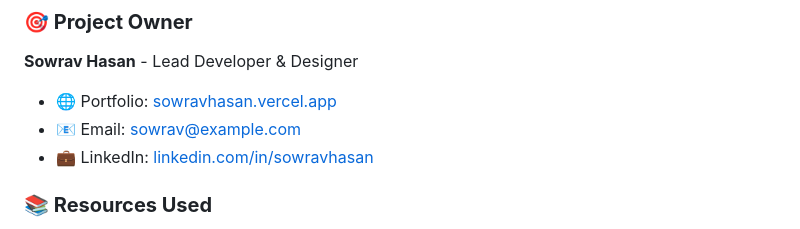
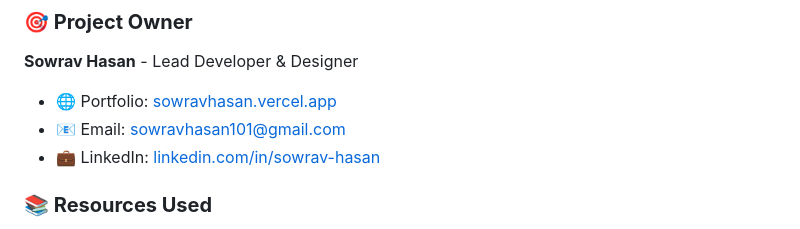
Before and after one commit to sowravhasan/bdcgpacalculator, a Markdown page: README.md, the part around the change. Rendered like a GitHub page.

Commit message:
modified

```diff
--- a/README.md
+++ b/README.md
@@ -235,8 +235,8 @@ Found an issue? Please create a detailed bug report:
 ### **🎯 Project Owner**
 **Sowrav Hasan** - Lead Developer & Designer
 - 🌐 Portfolio: [sowravhasan.vercel.app](https://sowravhasan.vercel.app)
-- 📧 Email: [sowrav@example.com](mailto:sowravhasan101@gmail.com)
-- 💼 LinkedIn: [linkedin.com/in/sowravhasan](https://linkedin.com/in/sowrav-hasan)
+- 📧 Email: [sowravhasan101@gmail.com](mailto:sowravhasan101@gmail.com)
+- 💼 LinkedIn: [linkedin.com/in/sowrav-hasan](https://linkedin.com/in/sowrav-hasan)
 
 ### **📚 Resources Used**
 - **UGC Guidelines**: Official Bangladesh university grading standards
```
